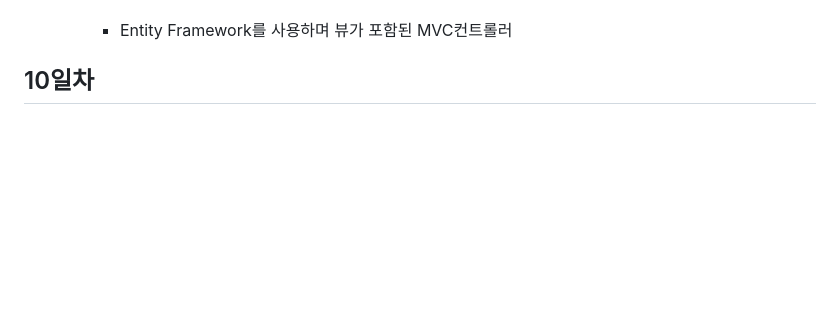
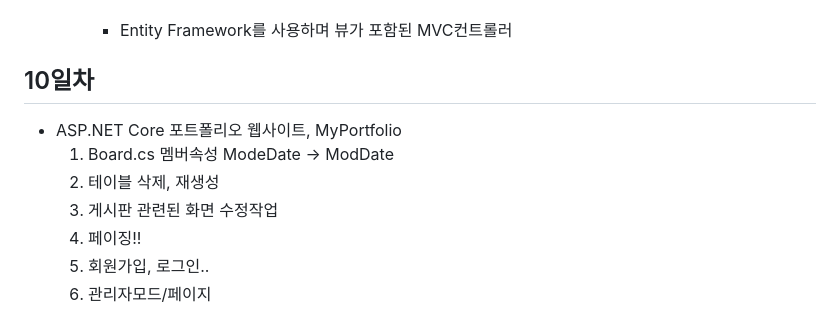
Before and after one commit to qkrskdusdlqslek/basic-aspnet-2024, a Markdown page: README.md, the part around one of its changes. Drawn GitHub-style; blank space fills up the shorter version.

```diff
--- a/README.md
+++ b/README.md
@@ -346,3 +347,10 @@ https://github.com/qkrskdusdlqslek/basic-aspnet-2024/assets/158007421/72cd7078-6
         - Entity Framework를 사용하며 뷰가 포함된 MVC컨트롤러
 
 ## 10일차
+- ASP.NET Core 포트폴리오 웹사이트, MyPortfolio
+    1. Board.cs 멤버속성 ModeDate -> ModDate
+    2. 테이블 삭제, 재생성
+    3. 게시판 관련된 화면 수정작업
+    4. 페이징!!
+    5. 회원가입, 로그인..
+    6. 관리자모드/페이지
```
Also changed, not shown: other parts of README.md (+1 -0 lines).
